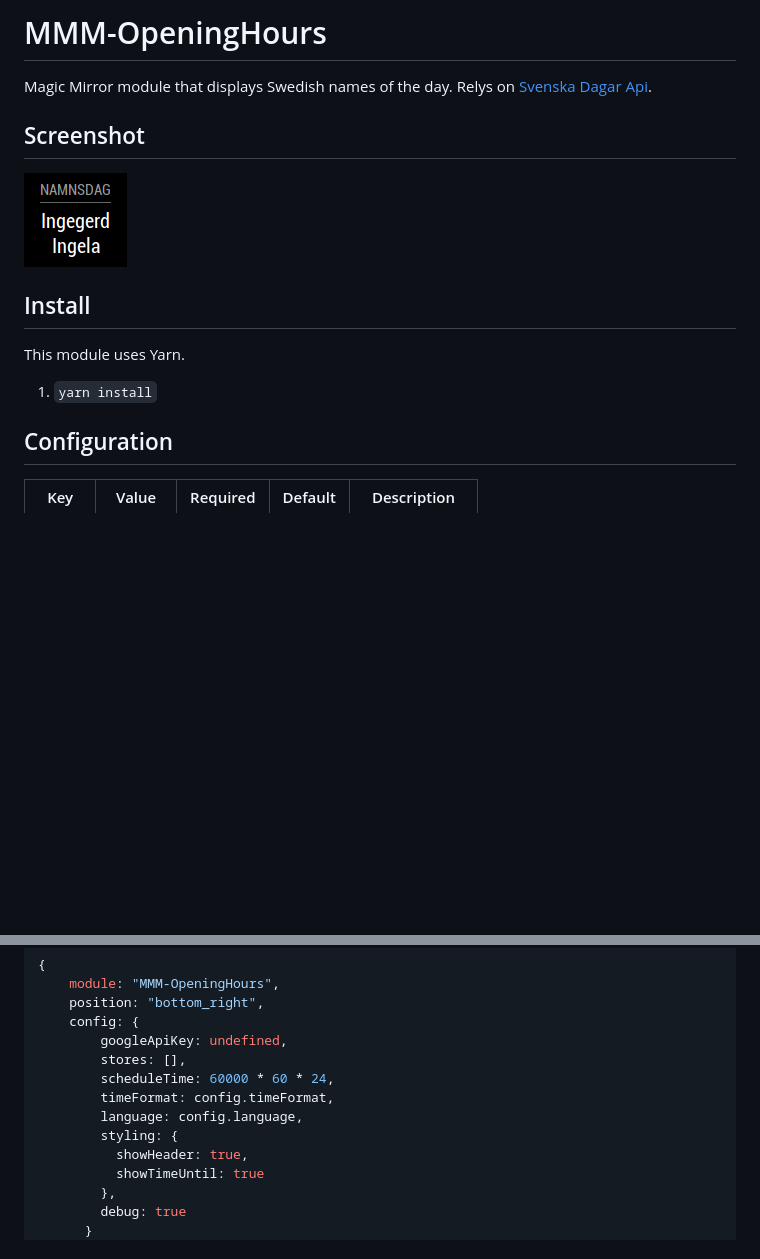
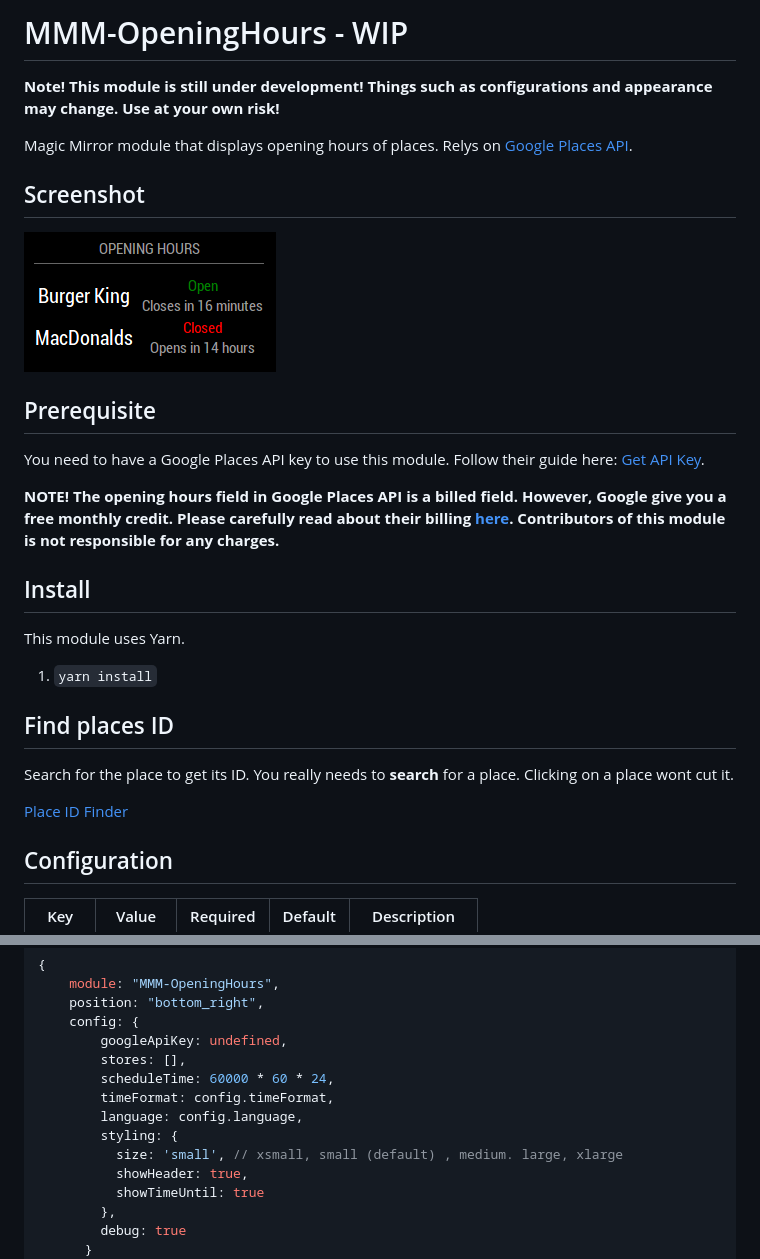
Before and after one commit to Menturan/MMM-OpeningHours, a Markdown page: README.md, 2 parts joined by grey strips. GitHub-like rendering; pictures changed too: screenshot.png; blank space fills up the shorter version.

```diff
--- a/README.md
+++ b/README.md
@@ -1,12 +1,31 @@
-# MMM-OpeningHours
-Magic Mirror module that displays Swedish names of the day. Relys on [Svenska Dagar Api](https://api.dryg.net/).
+# MMM-OpeningHours - WIP
+**Note! This module is still under development!
+Things such as configurations and appearance may change. Use at your own risk!**
+
+Magic Mirror module that displays opening hours of places.
+ Relys on [Google Places API](https://developers.google.com/places/web-service/intro).
 
 ## Screenshot
 ![Screenshot](screenshot.png)
 
+## Prerequisite
+
+You need to have a Google Places API key to use this module.
+Follow their guide here: [Get API Key](https://developers.google.com/places/web-service/get-api-key).
+
+**NOTE! The opening hours field in Google Places API is a billed field.
+However, Google give you a free monthly credit.
+Please carefully read about their billing [here](https://developers.google.com/places/web-service/usage-and-billing).
+Contributors of this module is not responsible for any charges.**
+
 ## Install
 This module uses Yarn.
 1. `yarn install`
+
+## Find places ID
+Search for the place to get its ID. You really needs to **search** for a place. Clicking on a place wont cut it.
+
+[Place ID Finder](https://google-developers.appspot.com/maps/documentation/javascript/examples/full/places-placeid-finder)
 
 ## Configuration
 
@@ -27,6 +46,7 @@ This module uses Yarn.
         timeFormat: config.timeFormat,
         language: config.language,
         styling: {
+          size: 'small', // xsmall, small (default) , medium. large, xlarge
           showHeader: true,
           showTimeUntil: true
         },
```
Also changed, not shown: 9 other files.
